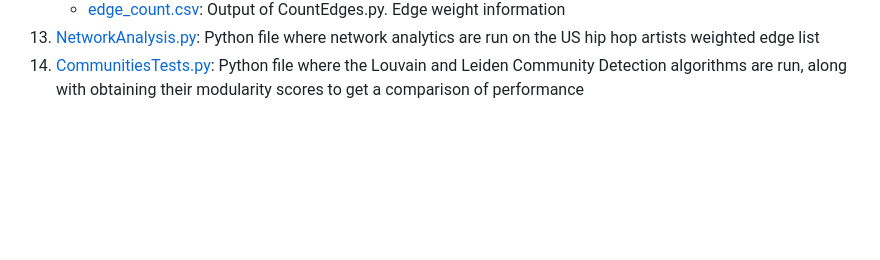
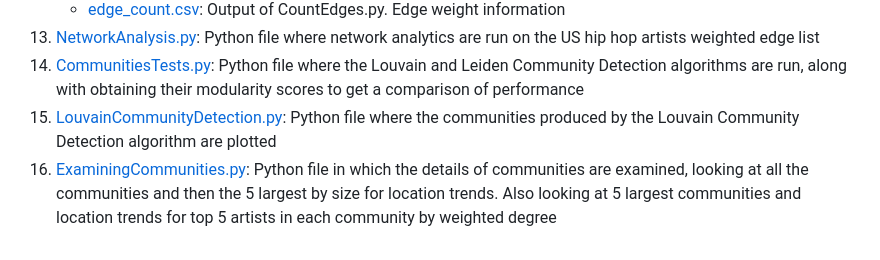
Before and after one commit to portis123/hiphopcollabnetworks, a Markdown page: README.md, the part around the change. GitHub-like rendering; blank space fills up the shorter version.

```diff
--- a/README.md
+++ b/README.md
@@ -36,3 +36,5 @@ country data (not US - found when adding locations) or not being musicians but r
     * [edge_count.csv](edge_count.csv): Output of CountEdges.py. Edge weight information
 13. [NetworkAnalysis.py](NetworkAnalysis.py): Python file where network analytics are run on the US hip hop artists weighted edge list
 14. [CommunitiesTests.py](CommunitiesTests.py): Python file where the Louvain and Leiden Community Detection algorithms are run, along with obtaining their modularity scores to get a comparison of performance
+15. [LouvainCommunityDetection.py](LouvainCommunityDetection.py): Python file where the communities produced by the Louvain Community Detection algorithm are plotted
+16. [ExaminingCommunities.py](ExaminingCommunities.py): Python file in which the details of communities are examined, looking at all the communities and then the 5 largest by size for location trends. Also looking at 5 largest communities and location trends for top 5 artists in each community by weighted degree
```
